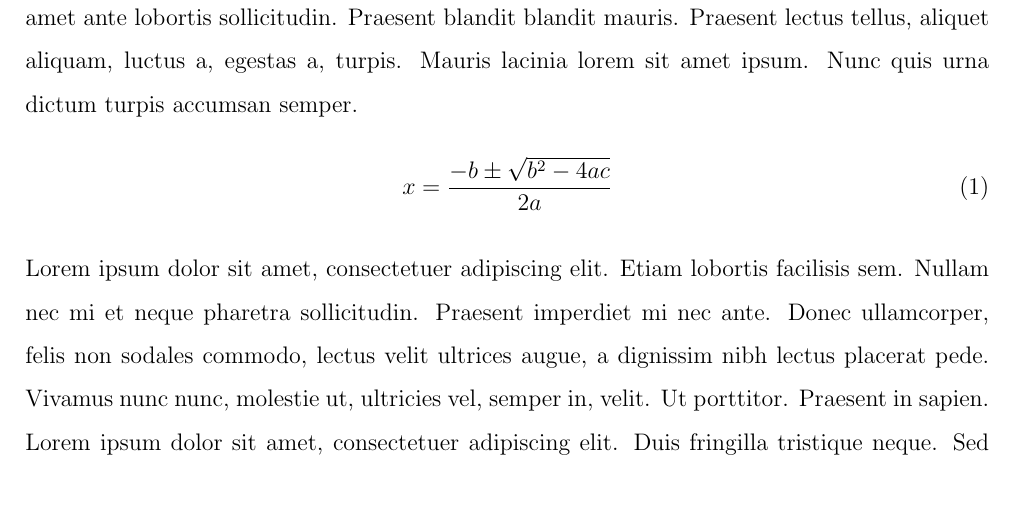
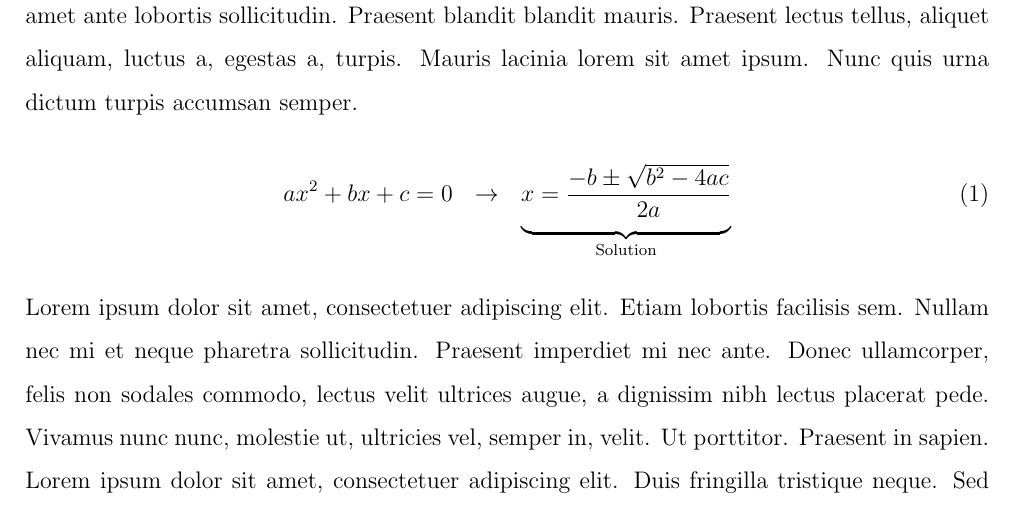
Before and after one commit to borjapetit/tex_template_paper, a LaTeX problem sheet (bppaper_example.tex): part of page 5 of 10, cut so that both start at the same text. Compiled offline with pdfLaTeX.

Commit message:
Update bpaper_example

```diff
--- a/bppaper_example.tex
+++ b/bppaper_example.tex
@@ -100,7 +100,8 @@ $$e^{\pi i} - 1 = 0$$
 
 \blindtext
 \begin{equation}
-x = \frac{-b \pm \sqrt{b^2 - 4ac}}{2a}
+ax^2 +b x + c = 0 \ \ \to \ \
+\llave{x = \dfrac{-b \pm \sqrt{b^2 - 4ac}}{2a}}{Solution}
 \end{equation}
 \blindtext
 
```
Also changed, not shown: bppaper_example.pdf.
